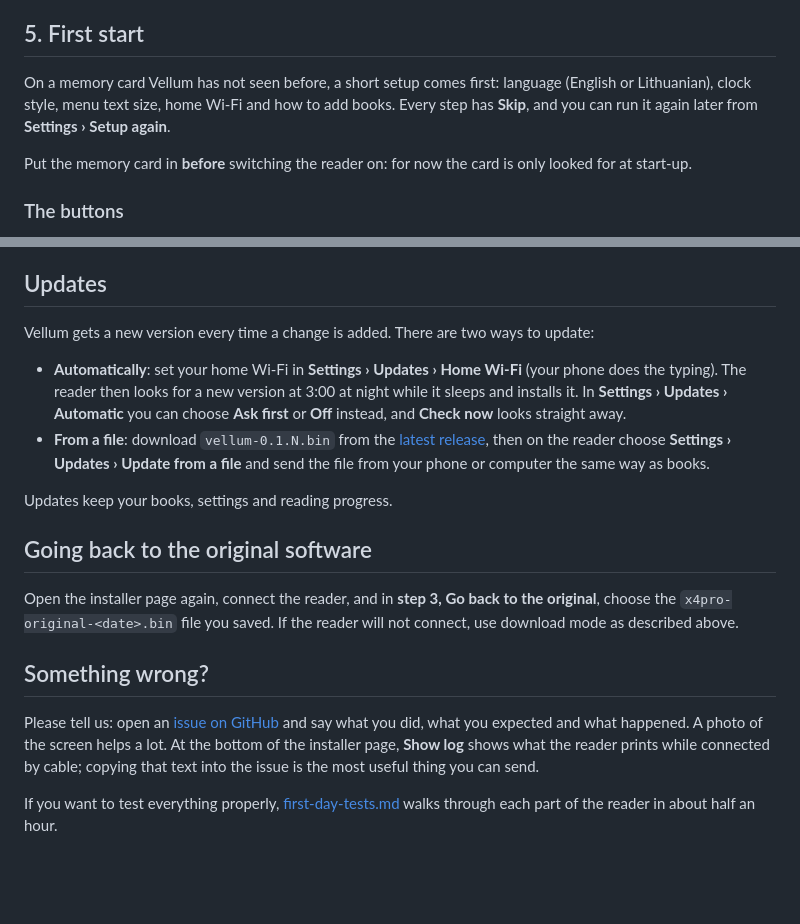
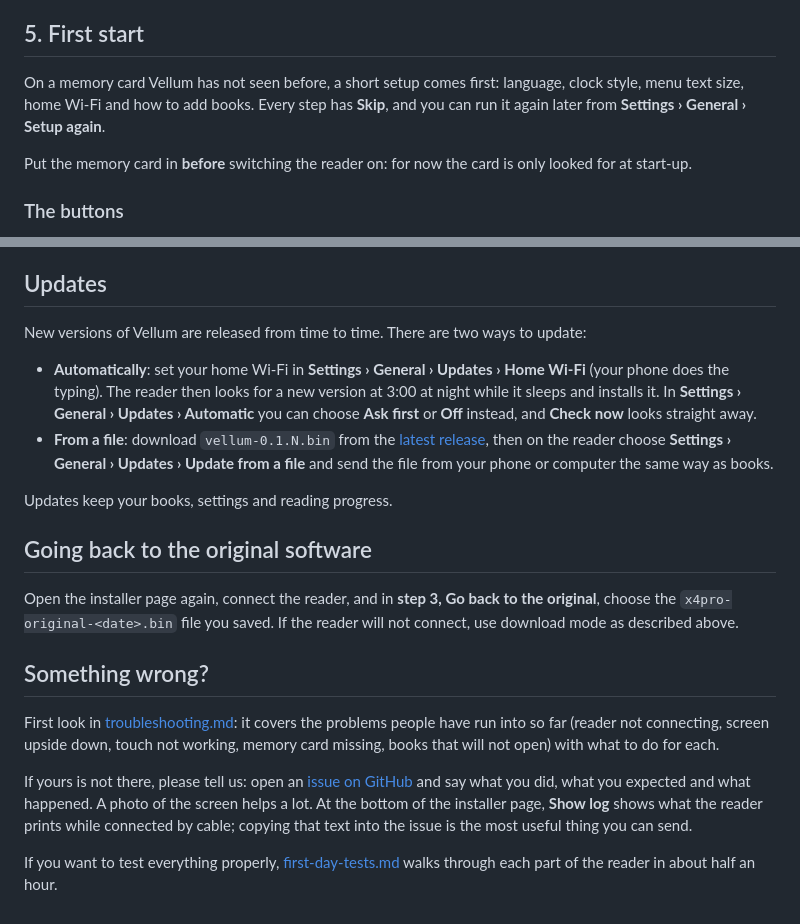
Before and after one commit to ArunasVell/Vellum-OS, a Markdown page: docs/install.md, 2 parts joined by grey strips. Rendered like a GitHub page; blank space fills up the shorter version.

```diff
--- a/docs/install.md
+++ b/docs/install.md
@@ -45,7 +45,7 @@ Press the button in **step 2, Install Vellum** and pick the reader again if Chro
 
 ## 5. First start
 
-On a memory card Vellum has not seen before, a short setup comes first: language (English or Lithuanian), clock style, menu text size, home Wi-Fi and how to add books. Every step has **Skip**, and you can run it again later from **Settings › Setup again**.
+On a memory card Vellum has not seen before, a short setup comes first: language, clock style, menu text size, home Wi-Fi and how to add books. Every step has **Skip**, and you can run it again later from **Settings › General › Setup again**.
 
 Put the memory card in **before** switching the reader on: for now the card is only looked for at start-up.
 
@@ -64,10 +64,10 @@ Put the memory card in **before** switching the reader on: for now the card is o
 
 ## Updates
 
-Vellum gets a new version every time a change is added. There are two ways to update:
+New versions of Vellum are released from time to time. There are two ways to update:
 
-- **Automatically**: set your home Wi-Fi in **Settings › Updates › Home Wi-Fi** (your phone does the typing). The reader then looks for a new version at 3:00 at night while it sleeps and installs it. In **Settings › Updates › Automatic** you can choose **Ask first** or **Off** instead, and **Check now** looks straight away.
-- **From a file**: download `vellum-0.1.N.bin` from the [latest release](https://github.com/ArunasVell/Vellum-OS/releases/latest), then on the reader choose **Settings › Updates › Update from a file** and send the file from your phone or computer the same way as books.
+- **Automatically**: set your home Wi-Fi in **Settings › General › Updates › Home Wi-Fi** (your phone does the typing). The reader then looks for a new version at 3:00 at night while it sleeps and installs it. In **Settings › General › Updates › Automatic** you can choose **Ask first** or **Off** instead, and **Check now** looks straight away.
+- **From a file**: download `vellum-0.1.N.bin` from the [latest release](https://github.com/ArunasVell/Vellum-OS/releases/latest), then on the reader choose **Settings › General › Updates › Update from a file** and send the file from your phone or computer the same way as books.
 
 Updates keep your books, settings and reading progress.
 
@@ -77,6 +77,8 @@ Open the installer page again, connect the reader, and in **step 3, Go back to t
 
 ## Something wrong?
 
-Please tell us: open an [issue on GitHub](https://github.com/ArunasVell/Vellum-OS/issues) and say what you did, what you expected and what happened. A photo of the screen helps a lot. At the bottom of the installer page, **Show log** shows what the reader prints while connected by cable; copying that text into the issue is the most useful thing you can send.
+First look in [troubleshooting.md](troubleshooting.md): it covers the problems people have run into so far (reader not connecting, screen upside down, touch not working, memory card missing, books that will not open) with what to do for each.
+
+If yours is not there, please tell us: open an [issue on GitHub](https://github.com/ArunasVell/Vellum-OS/issues) and say what you did, what you expected and what happened. A photo of the screen helps a lot. At the bottom of the installer page, **Show log** shows what the reader prints while connected by cable; copying that text into the issue is the most useful thing you can send.
 
 If you want to test everything properly, [first-day-tests.md](first-day-tests.md) walks through each part of the reader in about half an hour.
```
Also changed, not shown: README.md (+1 -1 lines), docs/troubleshooting.md (added, +158 -0 lines).
